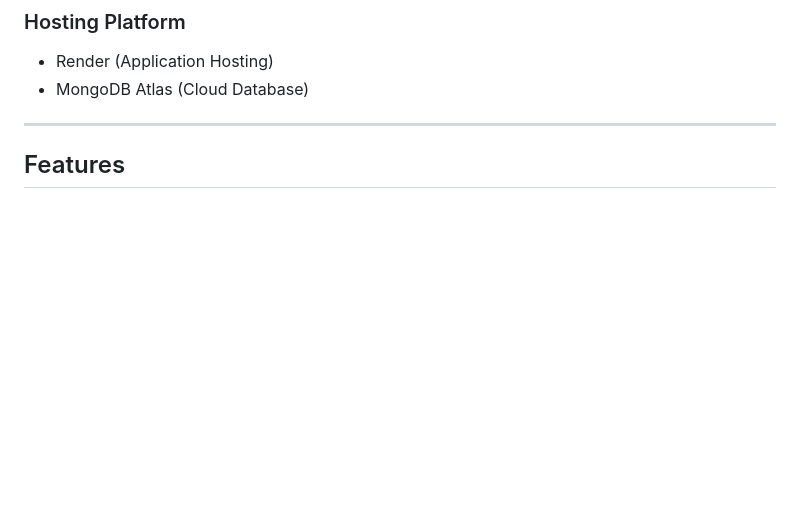
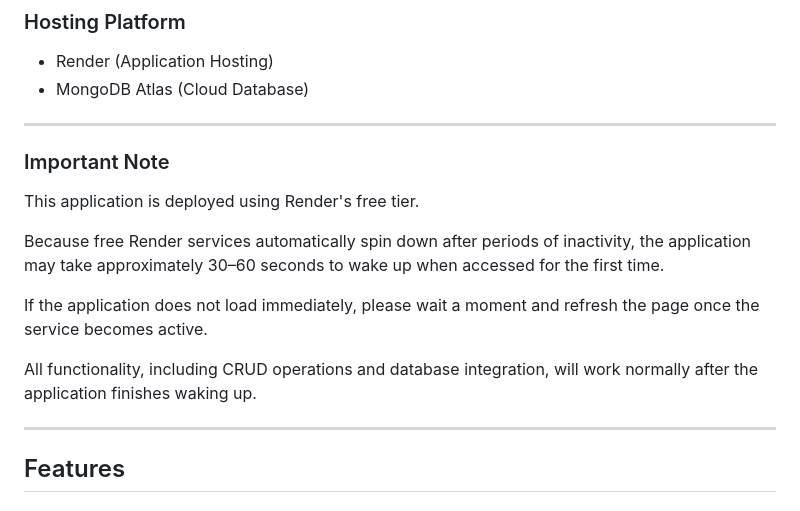
Before and after one commit to ShorenaK/GeoWellHub, a Markdown page: README.md, the part around the change. Rendered like a GitHub page; blank space fills up the shorter version.

Commit message:
read  me added

```diff
--- a/README.md
+++ b/README.md
@@ -93,6 +93,18 @@ This application is deployed on Render and uses MongoDB Atlas as its cloud datab
 
 - Render (Application Hosting)
 - MongoDB Atlas (Cloud Database)
+
+---
+
+### Important Note
+
+This application is deployed using Render's free tier.
+
+Because free Render services automatically spin down after periods of inactivity, the application may take approximately 30–60 seconds to wake up when accessed for the first time.
+
+If the application does not load immediately, please wait a moment and refresh the page once the service becomes active.
+
+All functionality, including CRUD operations and database integration, will work normally after the application finishes waking up.
 
 ---
 
```
